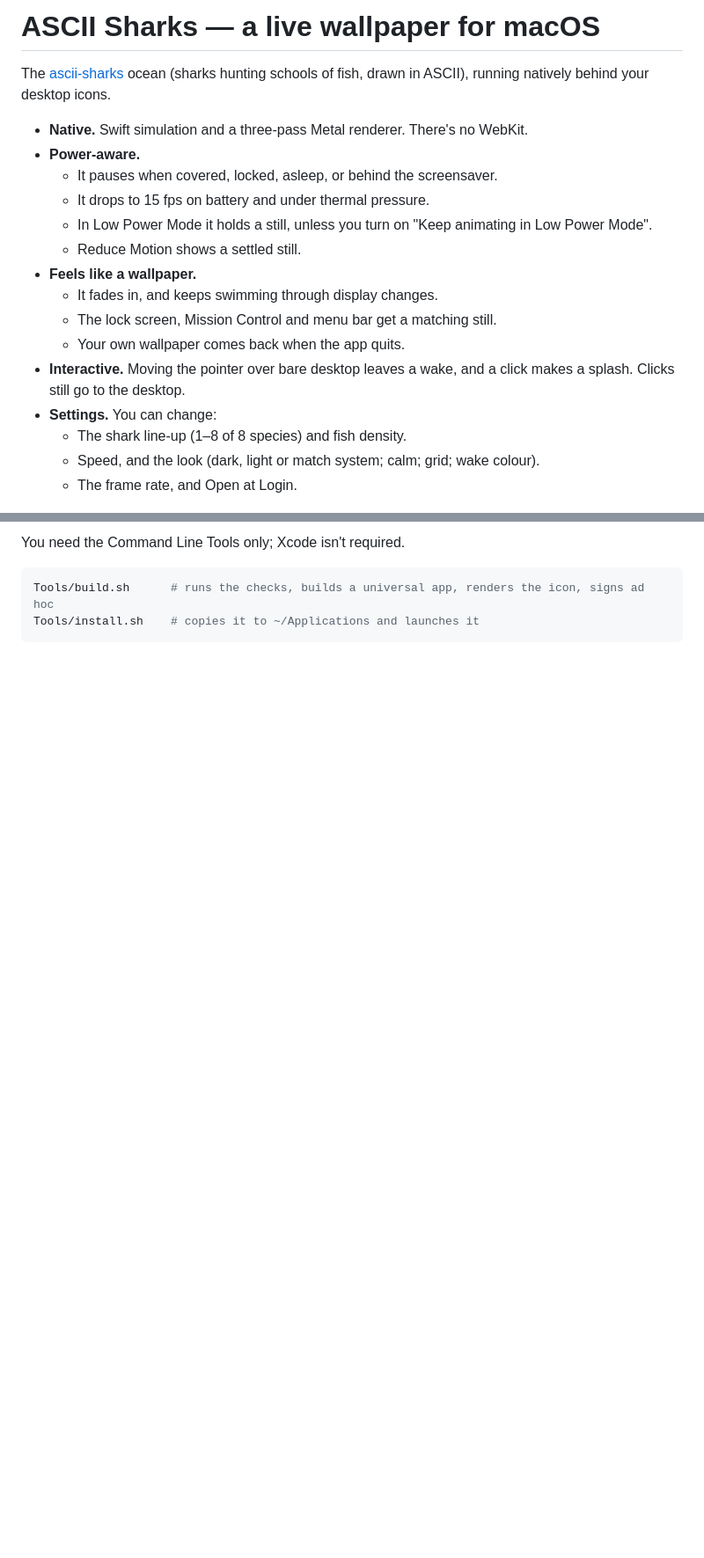
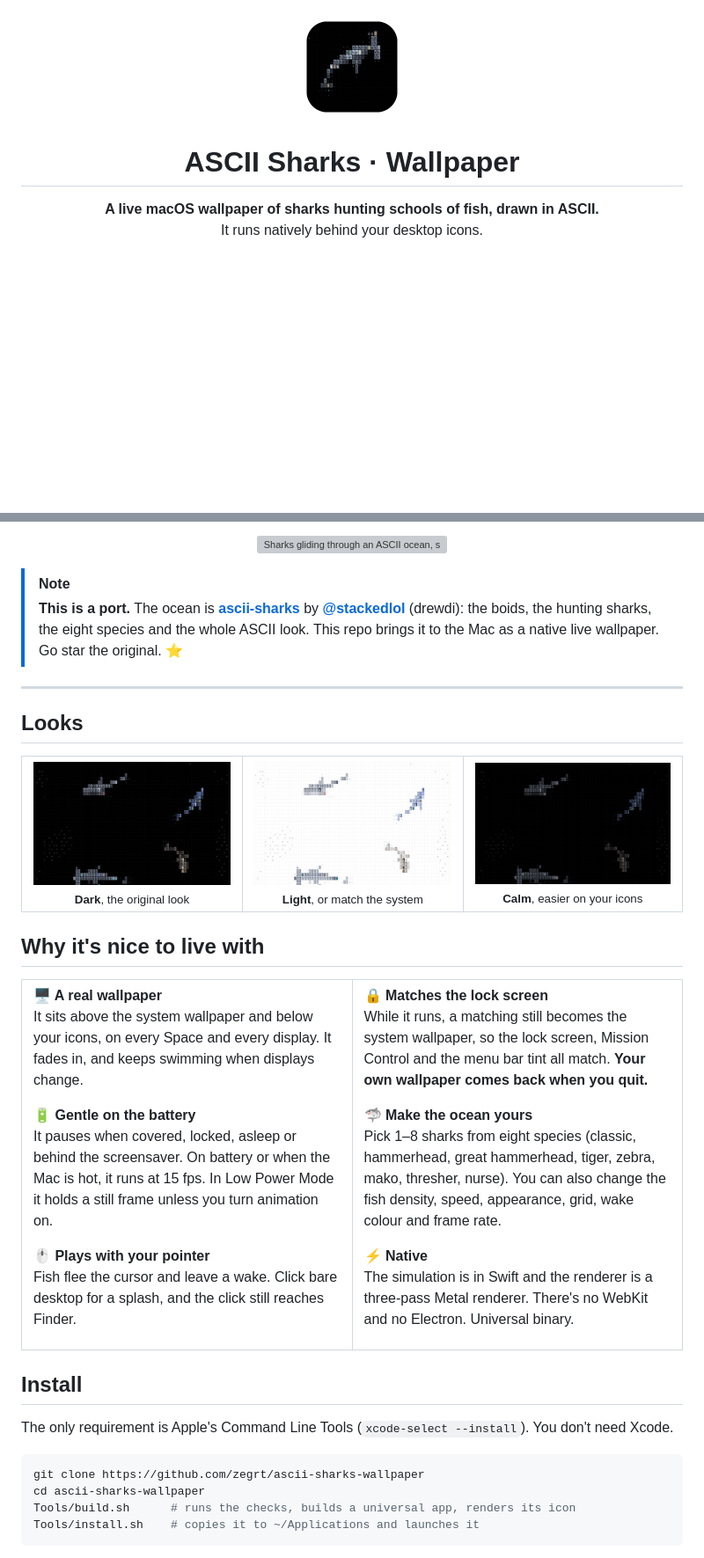
Before and after one commit to zegrt/ascii-animals, a Markdown page: README.md, 2 parts joined by grey strips. Shown at 88% size. Rendered like a GitHub page; pictures changed too: docs/media/calm.png (added), docs/media/dark.png (added), docs/media/icon.png (added); blank space fills up the shorter version; grey boxes are pictures that could not be loaded.

Commit message:
docs: README with demo, looks and credits; frame recorder for README media
Co-Authored-By: Claude Opus 5.5 <noreply@anthropic.com>

````diff
--- a/README.md
+++ b/README.md
@@ -1,20 +1,11 @@
-# ASCII Sharks — a live wallpaper for macOS
+<p align="center">
+  <img src="docs/media/icon.png" width="128" alt="ASCII Sharks app icon">
+</p>
 
-The [ascii-sharks](https://github.com/stackedlol/ascii-sharks) ocean (sharks hunting schools of fish, drawn in ASCII), running natively behind your desktop icons.
+<h1 align="center">ASCII Sharks · Wallpaper</h1>
 
-- **Native.** Swift simulation and a three-pass Metal renderer. There's no WebKit.
-- **Power-aware.**
-  - It pauses when covered, locked, asleep, or behind the screensaver.
-  - It drops to 15 fps on battery and under thermal pressure.
-  - In Low Power Mode it holds a still, unless you turn on "Keep animating in Low Power Mode".
-  - Reduce Motion shows a settled still.
-- **Feels like a wallpaper.**
-  - It fades in, and keeps swimming through display changes.
-  - The lock screen, Mission Control and menu bar get a matching still.
-  - Your own wallpaper comes back when the app quits.
-- **Interactive.** Moving the pointer over bare desktop leaves a wake, and a click makes a splash. Clicks still go to the desktop.
-- **Settings.** You can change:
-  - The shark line-up (1–8 of 8 species) and fish density.
-  - Speed, and the look (dark, light or match system; calm; grid; wake colour).
-  - The frame rate, and Open at Login.
+<p align="center">
+  <b>A live macOS wallpaper of sharks hunting schools of fish, drawn in ASCII.</b><br>
+  It runs natively behind your desktop icons.
+</p>
 
@@ -22,8 +19,64 @@ The [ascii-sharks](https://github.com/stackedlol/ascii-sharks) ocean (sharks hun
 
-You need the Command Line Tools only; Xcode isn't required.
+<p align="center">
+  <img src="docs/media/hero.gif" width="880" alt="Sharks gliding through an ASCII ocean, scattering schools of fish and leaving a cyan wake">
+</p>
+
+> [!NOTE]
+> **This is a port.** The ocean is **[ascii-sharks](https://github.com/stackedlol/ascii-sharks)** by
+> **[@stackedlol](https://github.com/stackedlol)** (drewdi): the boids, the hunting sharks, the eight species and the whole ASCII look.
+> This repo brings it to the Mac as a native live wallpaper. Go star the original. ⭐
+
+---
+
+## Looks
+
+<table>
+  <tr>
+    <td align="center"><img src="docs/media/dark.png" width="280" alt="Dark"><br><sub><b>Dark</b>, the original look</sub></td>
+    <td align="center"><img src="docs/media/light.png" width="280" alt="Light"><br><sub><b>Light</b>, or match the system</sub></td>
+    <td align="center"><img src="docs/media/calm.png" width="280" alt="Calm"><br><sub><b>Calm</b>, easier on your icons</sub></td>
+  </tr>
+</table>
+
+## Why it's nice to live with
+
+<table>
+  <tr>
+    <td width="50%" valign="top">
+
+**🖥 A real wallpaper**<br>
+It sits above the system wallpaper and below your icons, on every Space and every display. It fades in, and keeps swimming when displays change.
+
+**🔋 Gentle on the battery**<br>
+It pauses when covered, locked, asleep or behind the screensaver. On battery or when the Mac is hot, it runs at 15 fps. In Low Power Mode it holds a still frame unless you turn animation on.
+
+**🖱 Plays with your pointer**<br>
+Fish flee the cursor and leave a wake. Click bare desktop for a splash, and the click still reaches Finder.
+
+</td>
+    <td width="50%" valign="top">
+
+**🔒 Matches the lock screen**<br>
+While it runs, a matching still becomes the system wallpaper, so the lock screen, Mission Control and the menu bar tint all match. **Your own wallpaper comes back when you quit.**
+
+**🦈 Make the ocean yours**<br>
+Pick 1–8 sharks from eight species (classic, hammerhead, great hammerhead, tiger, zebra, mako, thresher, nurse). You can also change the fish density, speed, appearance, grid, wake colour and frame rate.
+
+**⚡️ Native**<br>
+The simulation is in Swift and the renderer is a three-pass Metal renderer. There's no WebKit and no Electron. Universal binary.
+
+</td>
+  </tr>
+</table>
+
+## Install
+
+The only requirement is Apple's Command Line Tools (`xcode-select --install`). You don't need Xcode.
 
 ```sh
-Tools/build.sh      # runs the checks, builds a universal app, renders the icon, signs ad hoc
+git clone https://github.com/zegrt/ascii-sharks-wallpaper
+cd ascii-sharks-wallpaper
+Tools/build.sh      # runs the checks, builds a universal app, renders its icon
 Tools/install.sh    # copies it to ~/Applications and launches it
 ```
 
````
Also changed, not shown: other parts of README.md (+68 -31 lines), 5 other files.
